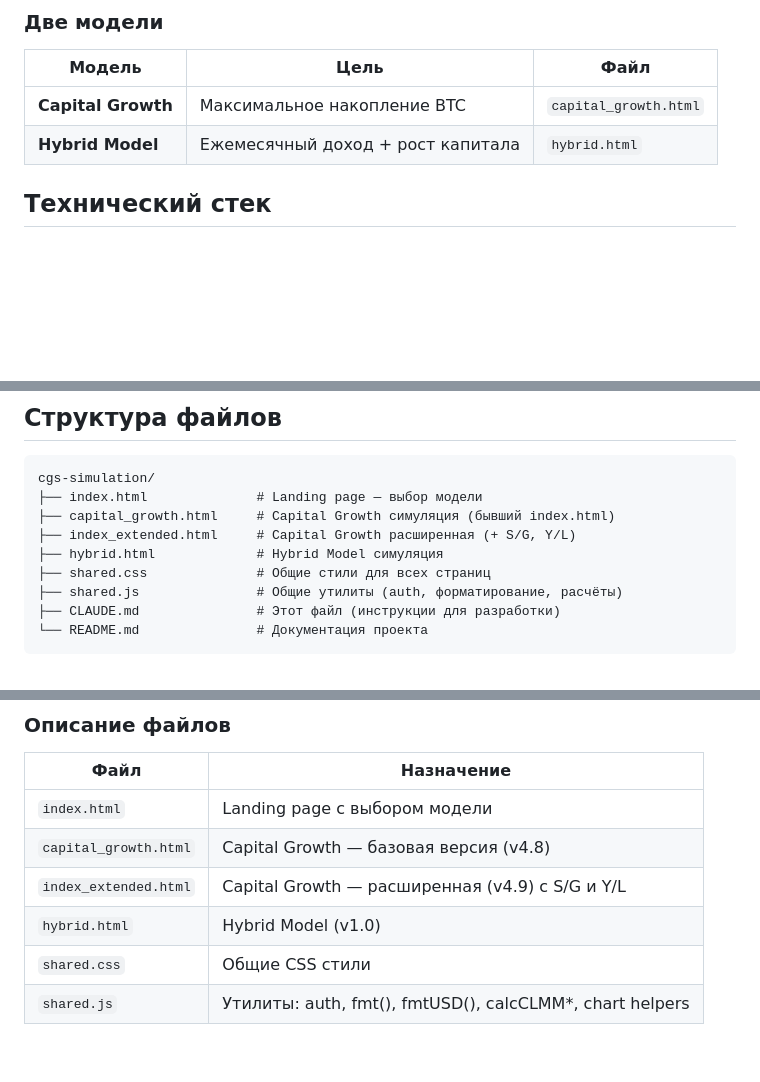
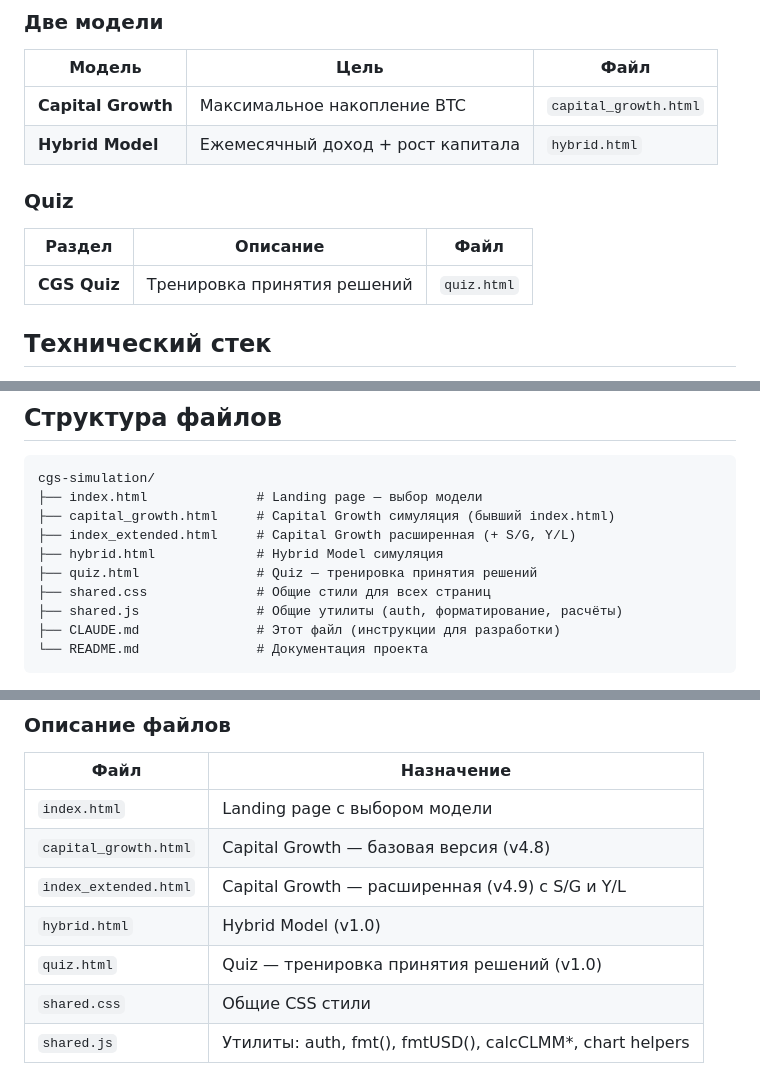
Before and after one commit to sann05/cgs_simulation, a Markdown page: CLAUDE.md, 3 parts joined by grey strips. Drawn GitHub-style; blank space fills up the shorter version.

```diff
--- a/CLAUDE.md
+++ b/CLAUDE.md
@@ -10,6 +10,12 @@ CGS (Capital Growth System) — симулятор DeFi-портфеля для
 |--------|------|------|
 | **Capital Growth** | Максимальное накопление BTC | `capital_growth.html` |
 | **Hybrid Model** | Ежемесячный доход + рост капитала | `hybrid.html` |
+
+### Quiz
+
+| Раздел | Описание | Файл |
+|--------|----------|------|
+| **CGS Quiz** | Тренировка принятия решений | `quiz.html` |
 
 ## Технический стек
 
@@ -27,6 +33,7 @@ cgs-simulation/
 ├── capital_growth.html     # Capital Growth симуляция (бывший index.html)
 ├── index_extended.html     # Capital Growth расширенная (+ S/G, Y/L)
 ├── hybrid.html             # Hybrid Model симуляция
+├── quiz.html               # Quiz — тренировка принятия решений
 ├── shared.css              # Общие стили для всех страниц
 ├── shared.js               # Общие утилиты (auth, форматирование, расчёты)
 ├── CLAUDE.md               # Этот файл (инструкции для разработки)
@@ -41,6 +48,7 @@ cgs-simulation/
 | `capital_growth.html` | Capital Growth — базовая версия (v4.8) |
 | `index_extended.html` | Capital Growth — расширенная (v4.9) с S/G и Y/L |
 | `hybrid.html` | Hybrid Model (v1.0) |
+| `quiz.html` | Quiz — тренировка принятия решений (v1.0) |
 | `shared.css` | Общие CSS стили |
 | `shared.js` | Утилиты: auth, fmt(), fmtUSD(), calcCLMM*, chart helpers |
 
```
Also changed, not shown: other parts of CLAUDE.md (+60 -0 lines), README.md (+34 -1 lines).
